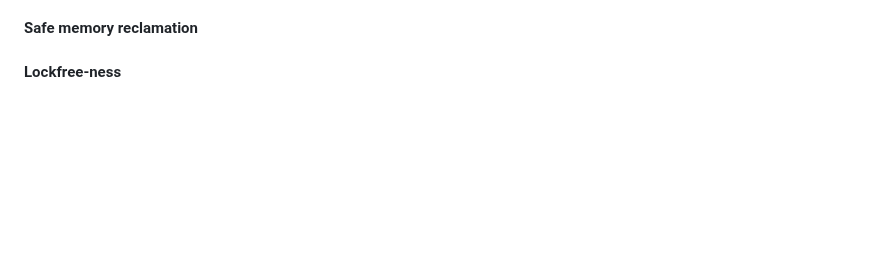
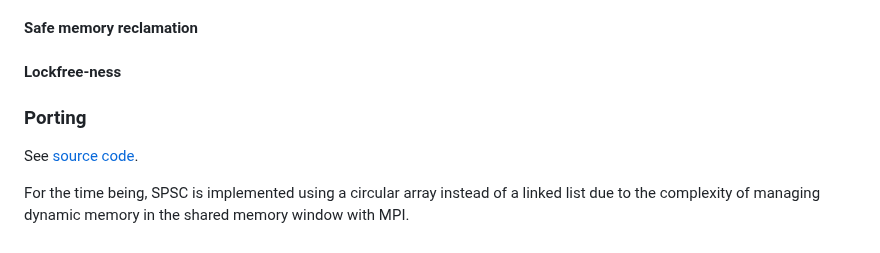
Before and after one commit to Huy-DNA/MPiSC, a Markdown page: code/ltqueue/README.md, the part around the change. Drawn GitHub-style; blank space fills up the shorter version.

```diff
--- a/code/ltqueue/README.md
+++ b/code/ltqueue/README.md
@@ -240,3 +240,9 @@ function refresh(mpsc_t* q, tree_node_t* node)
 #### Safe memory reclamation
 
 #### Lockfree-ness
+
+### Porting
+
+See [source code](./ltqueue.cpp).
+
+For the time being, SPSC is implemented using a circular array instead of a linked list due to the complexity of managing dynamic memory in the shared memory window with MPI.
```
